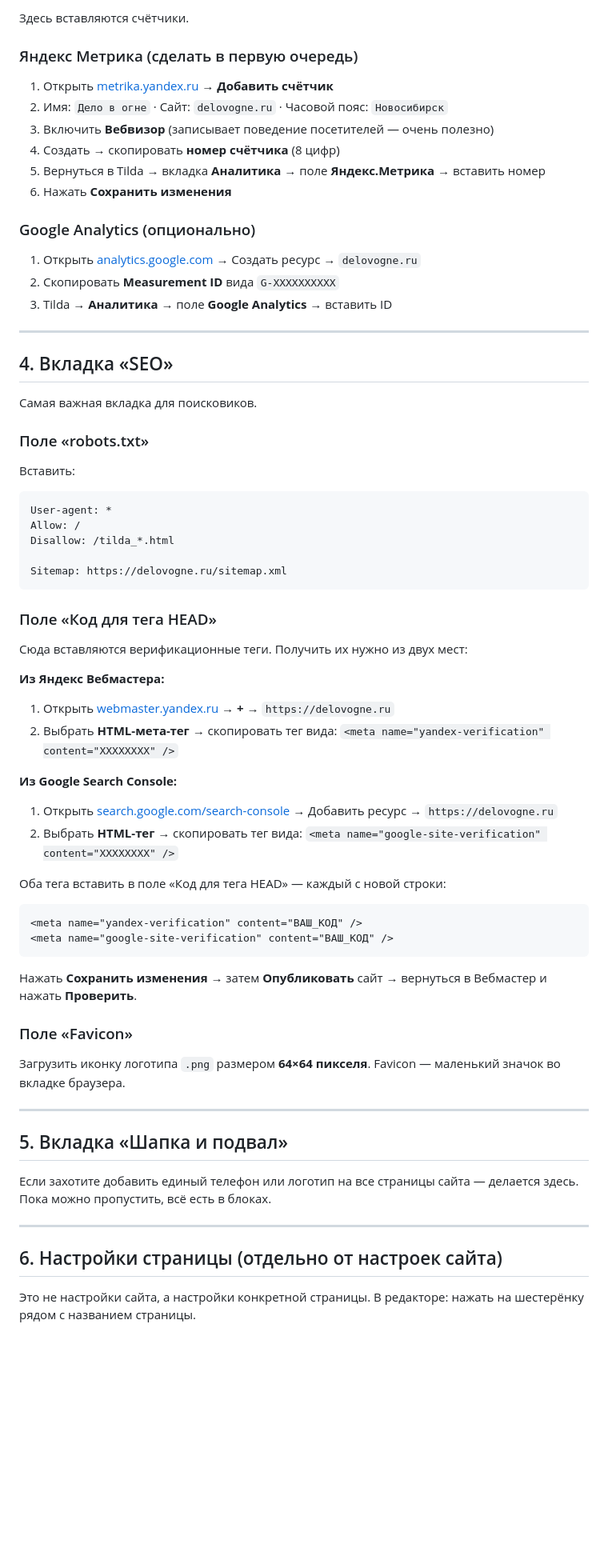
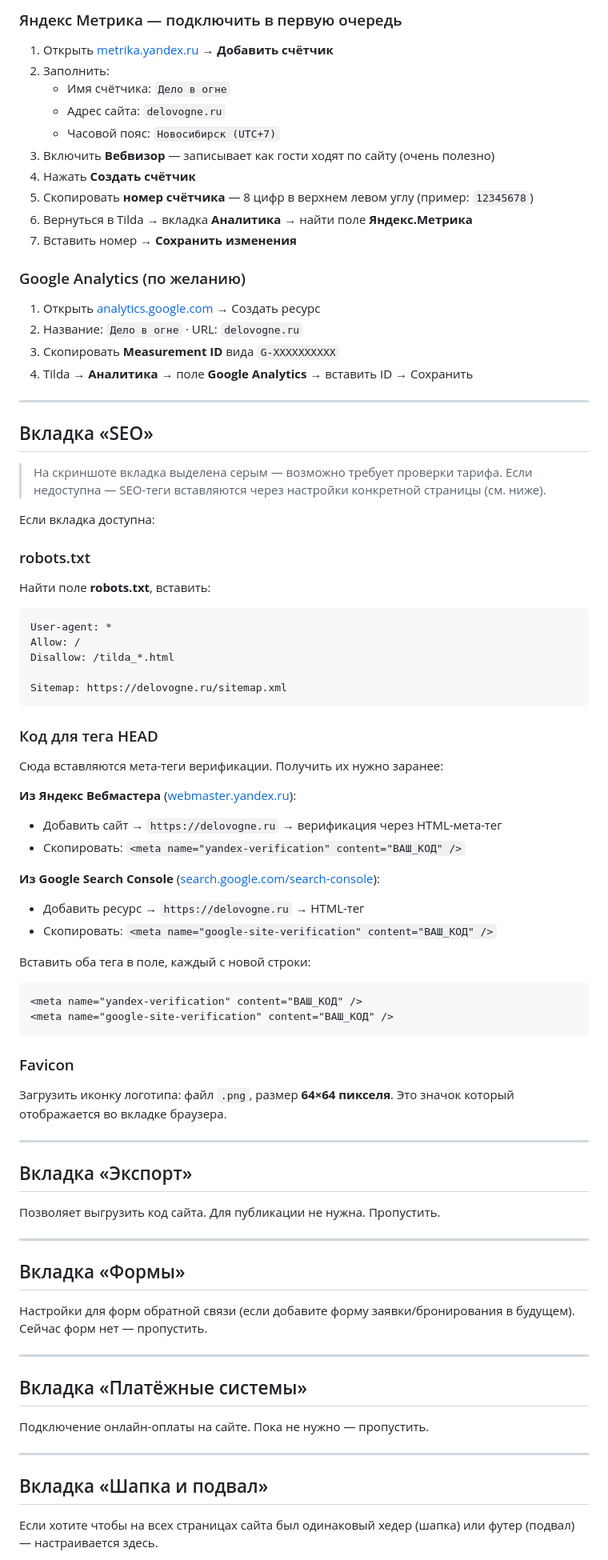
Before and after one commit to kus54/kus54, a Markdown page: delo-v-ogne/TILDA_SEO_SETUP.md, the part around one of its changes. Shown at 80% size. Rendered like a GitHub page; blank space fills up the shorter version.

Commit message:
docs: полная инструкция по всем вкладкам Tilda + исправление IP 176.57.66.40
https://claude.ai/code/session_01ShPRfDHS4qBxkcAd3W41Nz

````diff
--- a/delo-v-ogne/TILDA_SEO_SETUP.md
+++ b/delo-v-ogne/TILDA_SEO_SETUP.md
@@ -64,27 +81,35 @@ RewriteRule ^(.*)$ https://delovogne.ru/$1 [R=301,L]
 
-Здесь вставляются счётчики.
+### Яндекс Метрика — подключить в первую очередь
 
-### Яндекс Метрика (сделать в первую очередь)
 1. Открыть [metrika.yandex.ru](https://metrika.yandex.ru) → **Добавить счётчик**
-2. Имя: `Дело в огне` · Сайт: `delovogne.ru` · Часовой пояс: `Новосибирск`
-3. Включить **Вебвизор** (записывает поведение посетителей — очень полезно)
-4. Создать → скопировать **номер счётчика** (8 цифр)
-5. Вернуться в Tilda → вкладка **Аналитика** → поле **Яндекс.Метрика** → вставить номер
-6. Нажать **Сохранить изменения**
+2. Заполнить:
+   - Имя счётчика: `Дело в огне`
+   - Адрес сайта: `delovogne.ru`
+   - Часовой пояс: `Новосибирск (UTC+7)`
+3. Включить **Вебвизор** — записывает как гости ходят по сайту (очень полезно)
+4. Нажать **Создать счётчик**
+5. Скопировать **номер счётчика** — 8 цифр в верхнем левом углу (пример: `12345678`)
+6. Вернуться в Tilda → вкладка **Аналитика** → найти поле **Яндекс.Метрика**
+7. Вставить номер → **Сохранить изменения**
 
-### Google Analytics (опционально)
-1. Открыть [analytics.google.com](https://analytics.google.com) → Создать ресурс → `delovogne.ru`
-2. Скопировать **Measurement ID** вида `G-XXXXXXXXXX`
-3. Tilda → **Аналитика** → поле **Google Analytics** → вставить ID
+### Google Analytics (по желанию)
+
+1. Открыть [analytics.google.com](https://analytics.google.com) → Создать ресурс
+2. Название: `Дело в огне` · URL: `delovogne.ru`
+3. Скопировать **Measurement ID** вида `G-XXXXXXXXXX`
+4. Tilda → **Аналитика** → поле **Google Analytics** → вставить ID → Сохранить
 
 ---
 
-## 4. Вкладка «SEO»
+## Вкладка «SEO»
 
-Самая важная вкладка для поисковиков.
+> На скриншоте вкладка выделена серым — возможно требует проверки тарифа.
+> Если недоступна — SEO-теги вставляются через настройки конкретной страницы (см. ниже).
 
-### Поле «robots.txt»
-Вставить:
+Если вкладка доступна:
+
+### robots.txt
+Найти поле **robots.txt**, вставить:
 ```
 User-agent: *
 Allow: /
@@ -93,41 +118,49 @@ Disallow: /tilda_*.html
 Sitemap: https://delovogne.ru/sitemap.xml
 ```
 
-### Поле «Код для тега HEAD»
-Сюда вставляются верификационные теги. Получить их нужно из двух мест:
+### Код для тега HEAD
+Сюда вставляются мета-теги верификации. Получить их нужно заранее:
 
-**Из Яндекс Вебмастера:**
-1. Открыть [webmaster.yandex.ru](https://webmaster.yandex.ru) → **+** → `https://delovogne.ru`
-2. Выбрать **HTML-мета-тег** → скопировать тег вида:
-   `<meta name="yandex-verification" content="XXXXXXXX" />`
+**Из Яндекс Вебмастера** ([webmaster.yandex.ru](https://webmaster.yandex.ru)):
+- Добавить сайт → `https://delovogne.ru` → верификация через HTML-мета-тег
+- Скопировать: `<meta name="yandex-verification" content="ВАШ_КОД" />`
 
-**Из Google Search Console:**
-1. Открыть [search.google.com/search-console](https://search.google.com/search-console) → Добавить ресурс → `https://delovogne.ru`
-2. Выбрать **HTML-тег** → скопировать тег вида:
-   `<meta name="google-site-verification" content="XXXXXXXX" />`
+**Из Google Search Console** ([search.google.com/search-console](https://search.google.com/search-console)):
+- Добавить ресурс → `https://delovogne.ru` → HTML-тег
+- Скопировать: `<meta name="google-site-verification" content="ВАШ_КОД" />`
 
-Оба тега вставить в поле «Код для тега HEAD» — каждый с новой строки:
+Вставить оба тега в поле, каждый с новой строки:
 ```html
 <meta name="yandex-verification" content="ВАШ_КОД" />
 <meta name="google-site-verification" content="ВАШ_КОД" />
 ```
 
-Нажать **Сохранить изменения** → затем **Опубликовать** сайт → вернуться в Вебмастер и нажать **Проверить**.
-
-### Поле «Favicon»
-Загрузить иконку логотипа `.png` размером **64×64 пикселя**.
-Favicon — маленький значок во вкладке браузера.
+### Favicon
+Загрузить иконку логотипа: файл `.png`, размер **64×64 пикселя**.
+Это значок который отображается во вкладке браузера.
 
 ---
 
-## 5. Вкладка «Шапка и подвал»
+## Вкладка «Экспорт»
 
-Если захотите добавить единый телефон или логотип на все страницы сайта — делается здесь.
-Пока можно пропустить, всё есть в блоках.
+Позволяет выгрузить код сайта. Для публикации не нужна. Пропустить.
 
 ---
 
-## 6. Настройки страницы (отдельно от настроек сайта)
+## Вкладка «Формы»
 
-Это не настройки сайта, а настройки конкретной страницы.
-В редакторе: нажать на шестерёнку рядом с названием страницы.
+Настройки для форм обратной связи (если добавите форму заявки/бронирования в будущем).
+Сейчас форм нет — пропустить.
+
+---
+
+## Вкладка «Платёжные системы»
+
+Подключение онлайн-оплаты на сайте. Пока не нужно — пропустить.
+
+---
+
+## Вкладка «Шапка и подвал»
+
+Если хотите чтобы на всех страницах сайта был одинаковый хедер (шапка) или футер (подвал) — настраивается здесь.
+
````
Also changed, not shown: other parts of delo-v-ogne/TILDA_SEO_SETUP.md (+168 -123 lines).
